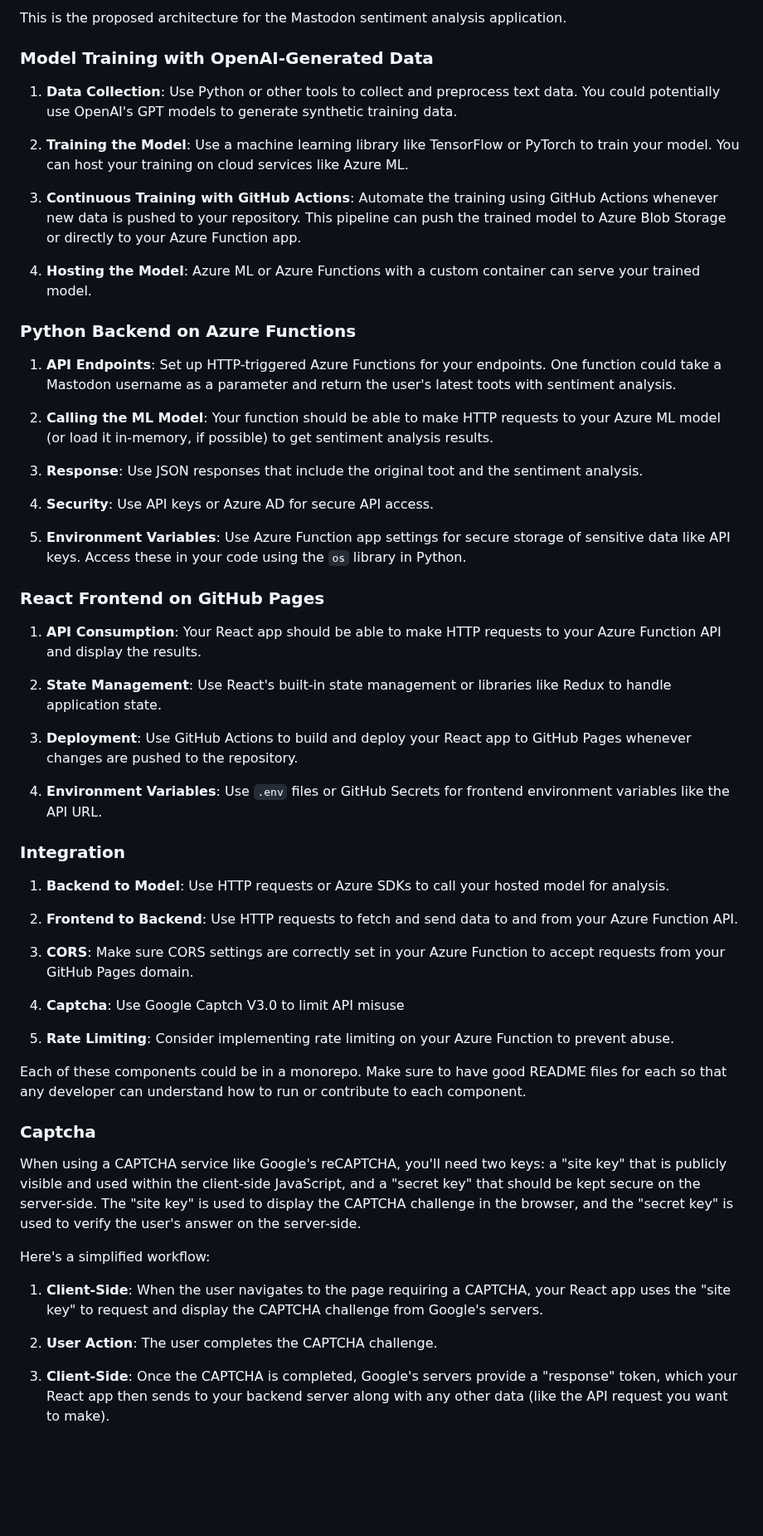
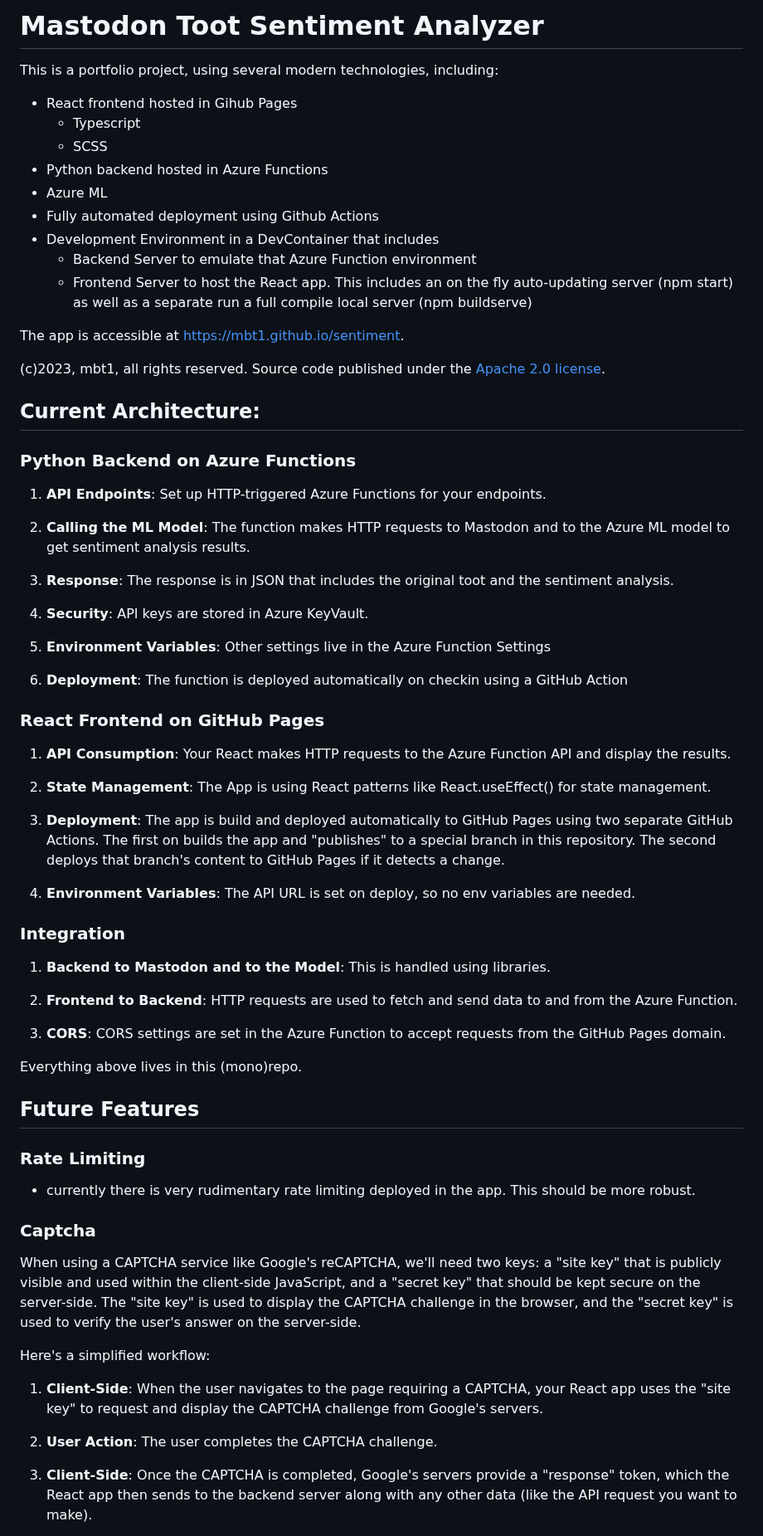
Before and after one commit to mbt1/sentiment, a Markdown page: README.md, the part around one of its changes. Shown at 83% size. GitHub-like rendering; blank space fills up the shorter version.

```diff
--- a/README.md
+++ b/README.md
@@ -1,54 +1,67 @@
-This is the proposed architecture for the Mastodon sentiment analysis application.
+# Mastodon Toot Sentiment Analyzer
 
-### Model Training with OpenAI-Generated Data
+This is a portfolio project, using several modern technologies, including:
 
-1. **Data Collection**: Use Python or other tools to collect and preprocess text data. You could potentially use OpenAI's GPT models to generate synthetic training data.
+* React frontend hosted in Gihub Pages
+  * Typescript
+  * SCSS
+* Python backend hosted in Azure Functions
+* Azure ML
+* Fully automated deployment using Github Actions
+* Development Environment in a DevContainer that includes
+  * Backend Server to emulate that Azure Function environment
+  * Frontend Server to host the React app. This includes an on the fly auto-updating server (npm start) as well as a separate run a full compile local server (npm buildserve)
 
-2. **Training the Model**: Use a machine learning library like TensorFlow or PyTorch to train your model. You can host your training on cloud services like Azure ML.
+The app is accessible at [https://mbt1.github.io/sentiment](https://mbt1.github.io/sentiment).
 
-3. **Continuous Training with GitHub Actions**: Automate the training using GitHub Actions whenever new data is pushed to your repository. This pipeline can push the trained model to Azure Blob Storage or directly to your Azure Function app.
+(c)2023, mbt1, all rights reserved.
+Source code published under the [Apache 2.0 license](https://github.com/mbt1/sentiment/blob/main/LICENSE).
 
-4. **Hosting the Model**: Azure ML or Azure Functions with a custom container can serve your trained model.
+## Current Architecture:
 
 ### Python Backend on Azure Functions
 
-1. **API Endpoints**: Set up HTTP-triggered Azure Functions for your endpoints. One function could take a Mastodon username as a parameter and return the user's latest toots with sentiment analysis.
+1. **API Endpoints**: Set up HTTP-triggered Azure Functions for your endpoints.
 
-2. **Calling the ML Model**: Your function should be able to make HTTP requests to your Azure ML model (or load it in-memory, if possible) to get sentiment analysis results.
+2. **Calling the ML Model**: The function makes HTTP requests to Mastodon and to the Azure ML model to get sentiment analysis results.
 
-3. **Response**: Use JSON responses that include the original toot and the sentiment analysis.
+3. **Response**: The response is in JSON that includes the original toot and the sentiment analysis.
 
-4. **Security**: Use API keys or Azure AD for secure API access.
+4. **Security**: API keys are stored in Azure KeyVault.
 
-5. **Environment Variables**: Use Azure Function app settings for secure storage of sensitive data like API keys. Access these in your code using the `os` library in Python.
+5. **Environment Variables**: Other settings live in the Azure Function Settings
+
+6. **Deployment**: The function is deployed automatically on checkin using a GitHub Action
 
 ### React Frontend on GitHub Pages
 
-1. **API Consumption**: Your React app should be able to make HTTP requests to your Azure Function API and display the results.
+1. **API Consumption**: Your React makes HTTP requests to the Azure Function API and display the results.
 
-2. **State Management**: Use React's built-in state management or libraries like Redux to handle application state.
+2. **State Management**: The App is using React patterns like React.useEffect() for state management.
 
-3. **Deployment**: Use GitHub Actions to build and deploy your React app to GitHub Pages whenever changes are pushed to the repository.
+3. **Deployment**: The app is build and deployed automatically to GitHub Pages using two separate GitHub Actions. The first on builds the app and "publishes" to a special branch in this repository. The second deploys that branch's content to GitHub Pages if it detects a change.
 
-4. **Environment Variables**: Use `.env` files or GitHub Secrets for frontend environment variables like the API URL.
+4. **Environment Variables**: The API URL is set on deploy, so no env variables are needed.
 
 ### Integration
 
-1. **Backend to Model**: Use HTTP requests or Azure SDKs to call your hosted model for analysis.
+1. **Backend to Mastodon and to the Model**: This is handled using libraries.
 
-2. **Frontend to Backend**: Use HTTP requests to fetch and send data to and from your Azure Function API.
+2. **Frontend to Backend**: HTTP requests are used to fetch and send data to and from the Azure Function.
 
-3. **CORS**: Make sure CORS settings are correctly set in your Azure Function to accept requests from your GitHub Pages domain.
+3. **CORS**: CORS settings are set in the Azure Function to accept requests from the GitHub Pages domain.
 
-4. **Captcha**: Use Google Captch V3.0 to limit API misuse
+Everything above lives in this (mono)repo.
 
-5. **Rate Limiting**: Consider implementing rate limiting on your Azure Function to prevent abuse.
+## Future Features
 
-Each of these components could be in a monorepo. Make sure to have good README files for each so that any developer can understand how to run or contribute to each component.
+### Rate Limiting
+
+* currently there is very rudimentary rate limiting deployed in the app. This should be more robust.
 
 ### Captcha
 
-When using a CAPTCHA service like Google's reCAPTCHA, you'll need two keys: a "site key" that is publicly visible and used within the client-side JavaScript, and a "secret key" that should be kept secure on the server-side. The "site key" is used to display the CAPTCHA challenge in the browser, and the "secret key" is used to verify the user's answer on the server-side.
+When using a CAPTCHA service like Google's reCAPTCHA, we'll need two keys: a "site key" that is publicly visible and used within the client-side JavaScript, and a "secret key" that should be kept secure on the server-side. The "site key" is used to display the CAPTCHA challenge in the browser, and the "secret key" is used to verify the user's answer on the server-side.
 
 Here's a simplified workflow:
 
@@ -56,5 +69,5 @@ Here's a simplified workflow:
 
 2. **User Action**: The user completes the CAPTCHA challenge.
 
-3. **Client-Side**: Once the CAPTCHA is completed, Google's servers provide a "response" token, which your React app then sends to your backend server along with any other data (like the API request you want to make).
+3. **Client-Side**: Once the CAPTCHA is completed, Google's servers provide a "response" token, which the React app then sends to the backend server along with any other data (like the API request you want to make).
 
```
Also changed, not shown: other parts of README.md (+16 -4 lines).
